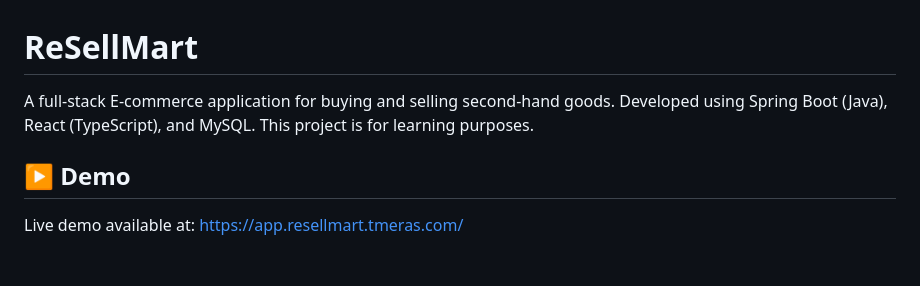
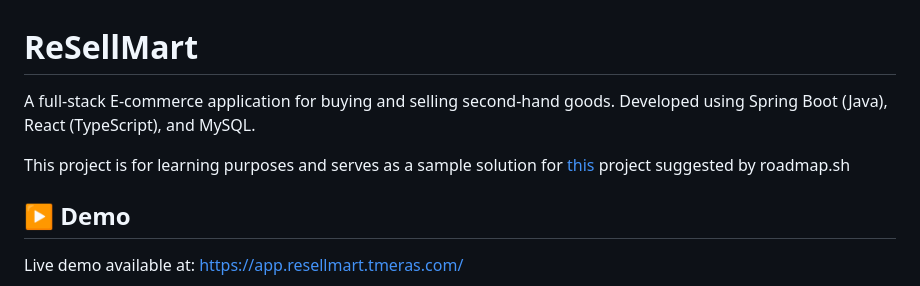
Before and after one commit to tmeras/ReSellMart, a Markdown page: README.md, the part around the change. Drawn GitHub-style; blank space fills up the shorter version.

```diff
--- a/README.md
+++ b/README.md
@@ -1,5 +1,7 @@
 # ReSellMart
-A full-stack E-commerce application for buying and selling second-hand goods. Developed using Spring Boot (Java), React (TypeScript), and MySQL. This project is for learning purposes.
+A full-stack E-commerce application for buying and selling second-hand goods. Developed using Spring Boot (Java), React (TypeScript), and MySQL.
+
+This project is for learning purposes and serves as a sample solution for [this](https://roadmap.sh/projects/ecommerce-api) project suggested by roadmap.sh
 
 ## ▶️ Demo
 Live demo available at: https://app.resellmart.tmeras.com/
```
